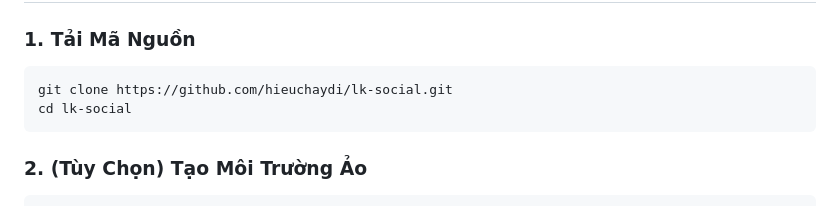
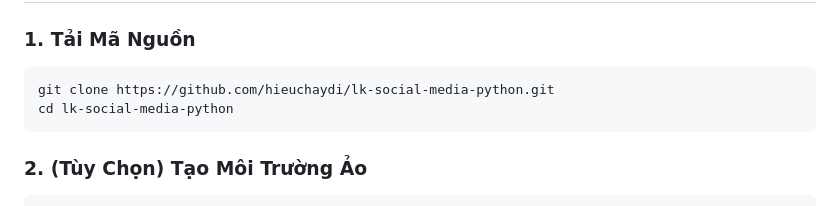
Before and after one commit to hieuchaydi/lk-social-media-python, a Markdown page: readme.md, the part around the change. GitHub-like rendering.

````diff
--- a/readme.md
+++ b/readme.md
@@ -89,8 +89,8 @@
 
 ### 1. Tải Mã Nguồn
 ```bash
-git clone https://github.com/hieuchaydi/lk-social.git
-cd lk-social
+git clone https://github.com/hieuchaydi/lk-social-media-python.git
+cd lk-social-media-python
 ```
 
 ### 2. (Tùy Chọn) Tạo Môi Trường Ảo
````
